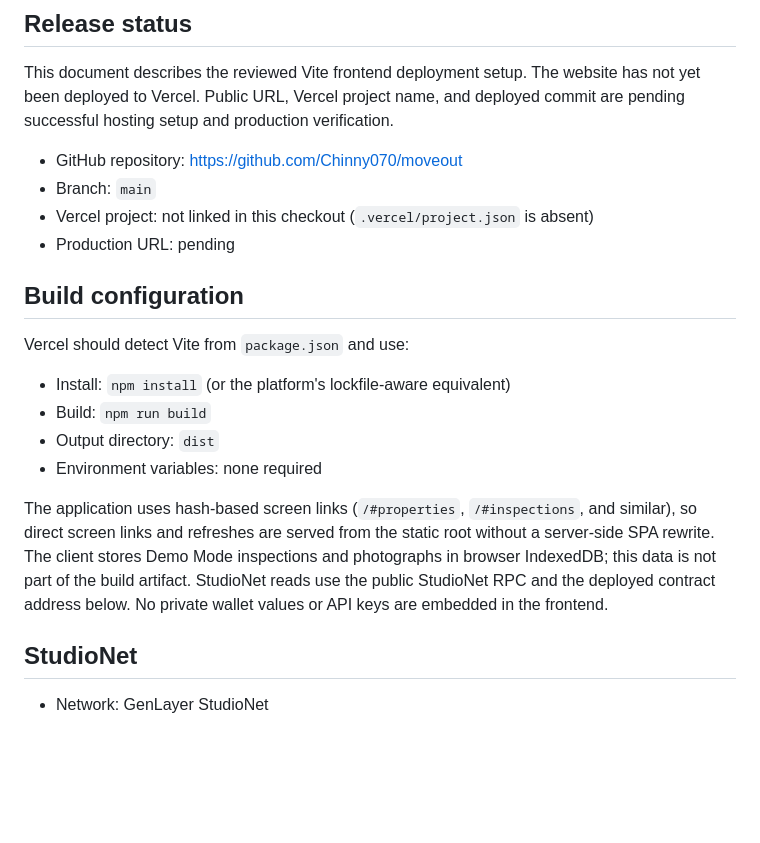
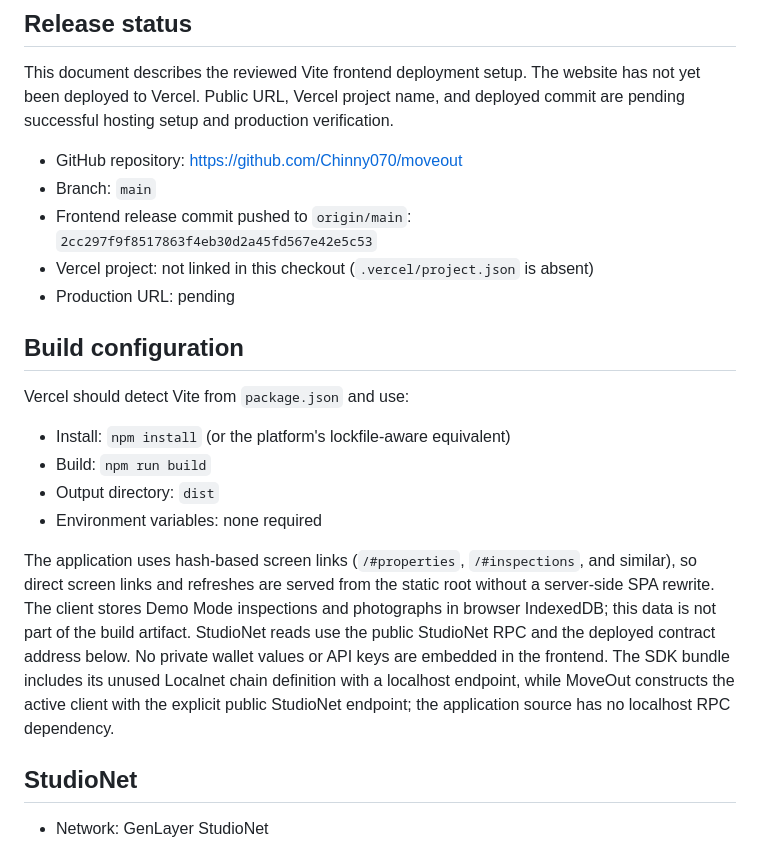
Before and after one commit to Chinny070/moveout, a Markdown page: docs/MOVEOUT_DEPLOYMENT.md, the part around the change. GitHub-like rendering; blank space fills up the shorter version.

Commit message:
docs: record MoveOut hosting readiness

```diff
--- a/docs/MOVEOUT_DEPLOYMENT.md
+++ b/docs/MOVEOUT_DEPLOYMENT.md
@@ -6,6 +6,7 @@ This document describes the reviewed Vite frontend deployment setup. The website
 
 - GitHub repository: <https://github.com/Chinny070/moveout>
 - Branch: `main`
+- Frontend release commit pushed to `origin/main`: `2cc297f9f8517863f4eb30d2a45fd567e42e5c53`
 - Vercel project: not linked in this checkout (`.vercel/project.json` is absent)
 - Production URL: pending
 
@@ -18,7 +19,7 @@ Vercel should detect Vite from `package.json` and use:
 - Output directory: `dist`
 - Environment variables: none required
 
-The application uses hash-based screen links (`/#properties`, `/#inspections`, and similar), so direct screen links and refreshes are served from the static root without a server-side SPA rewrite. The client stores Demo Mode inspections and photographs in browser IndexedDB; this data is not part of the build artifact. StudioNet reads use the public StudioNet RPC and the deployed contract address below. No private wallet values or API keys are embedded in the frontend.
+The application uses hash-based screen links (`/#properties`, `/#inspections`, and similar), so direct screen links and refreshes are served from the static root without a server-side SPA rewrite. The client stores Demo Mode inspections and photographs in browser IndexedDB; this data is not part of the build artifact. StudioNet reads use the public StudioNet RPC and the deployed contract address below. No private wallet values or API keys are embedded in the frontend. The SDK bundle includes its unused Localnet chain definition with a localhost endpoint, while MoveOut constructs the active client with the explicit public StudioNet endpoint; the application source has no localhost RPC dependency.
 
 ## StudioNet
 
```
